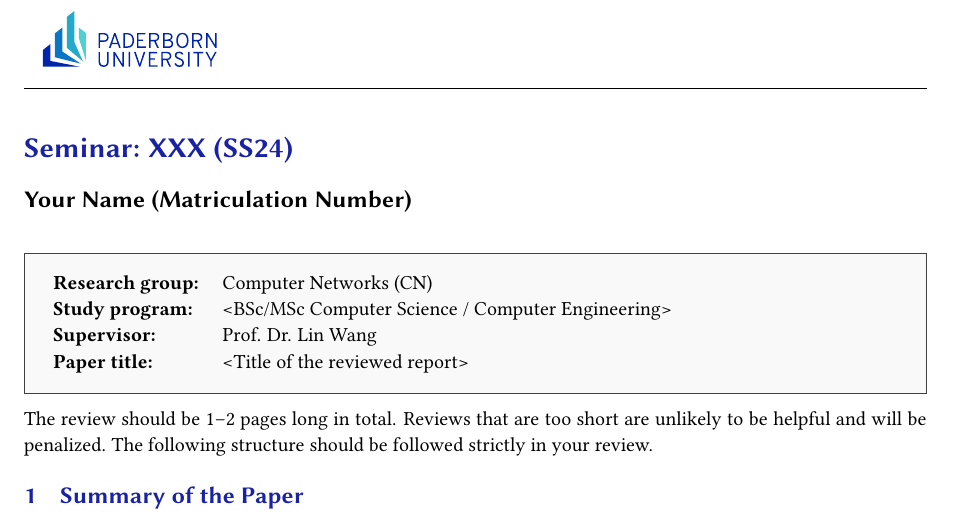
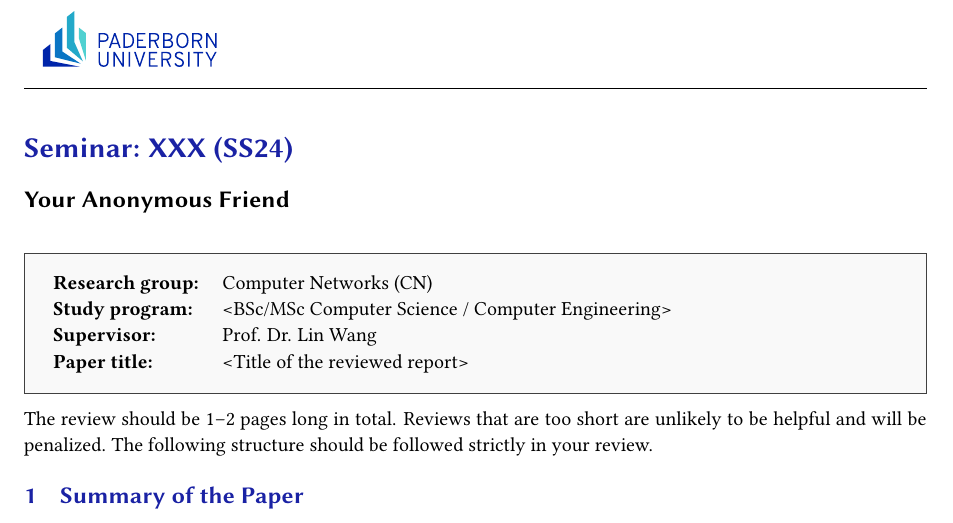
Before and after one commit to upb-cn/seminar-report-template, a LaTeX thesis (review.tex): part of the page, cut so that both start at the same text. Compiled offline with pdfLaTeX.

Commit message:
Anonymize the review

```diff
--- a/review.tex
+++ b/review.tex
@@ -8,7 +8,7 @@
 \addbibresource{refs.bib}
 
 \title{Seminar: XXX (SS24)}
-\author{Your Name (Matriculation Number)}
+\author{Your Anonymous Friend}
 
 \begin{document}
 \makethetitle
```
Also changed, not shown: review.pdf.
